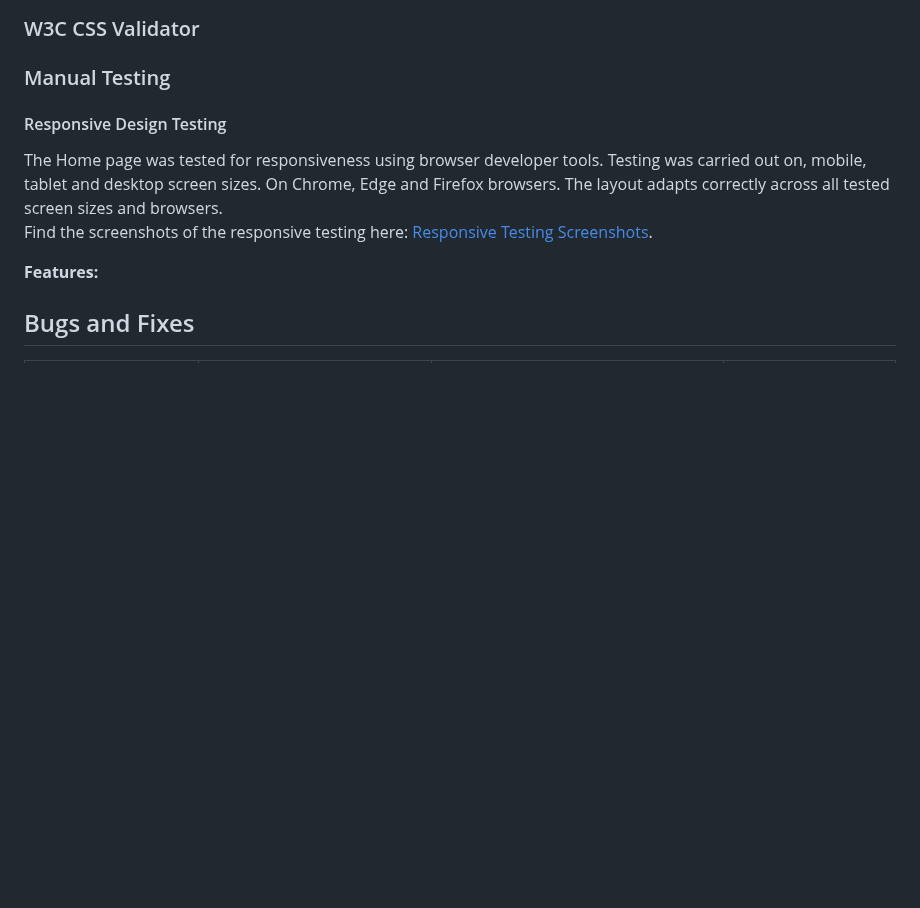
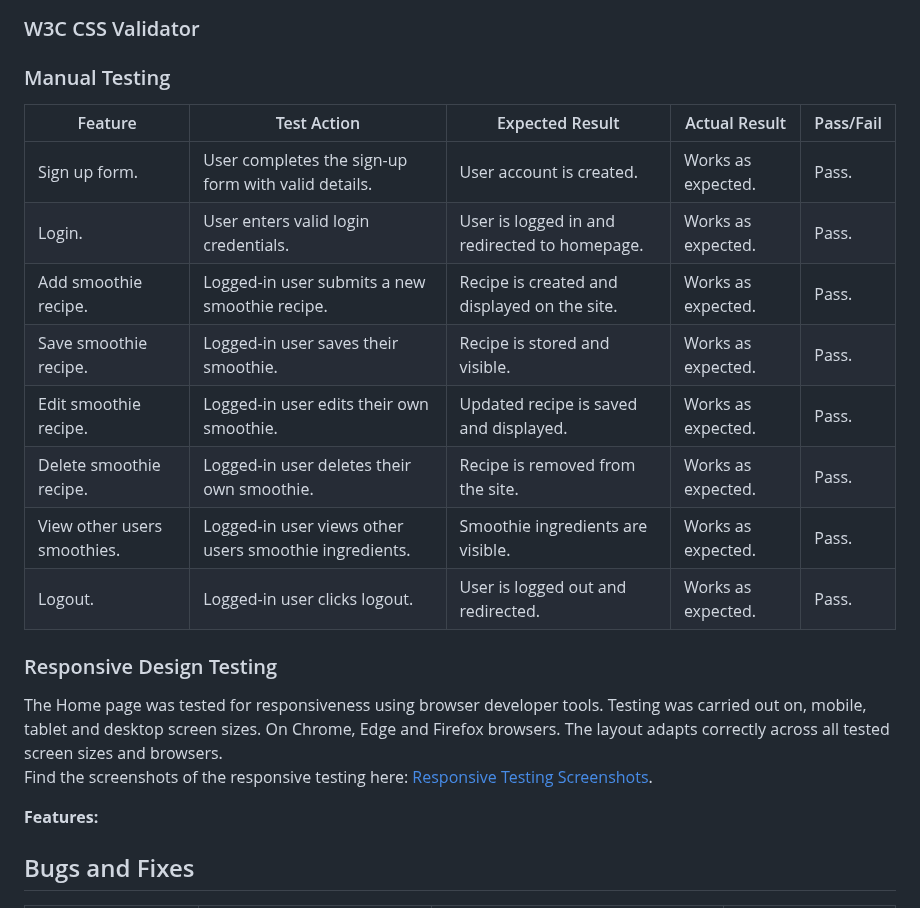
Before and after one commit to mariebernf/smoothie_p3_app, a Markdown page: README.md, the part around the change. Rendered like a GitHub page; blank space fills up the shorter version.

Commit message:
Update Manual testing section in Readme

```diff
--- a/README.md
+++ b/README.md
@@ -119,7 +119,18 @@ You can view the wireframes for both mobile and larger screens [here](docs/wiref
 
 ### Manual Testing
 
-#### Responsive Design Testing
+| Feature | Test Action | Expected Result | Actual Result | Pass/Fail |
+|--------|------------|-----------------|---------------|-----------|
+| Sign up form. | User completes the sign-up form with valid details. | User account is created. | Works as expected. | Pass. |
+| Login. | User enters valid login credentials. | User is logged in and redirected to homepage. | Works as expected. | Pass. |
+| Add smoothie recipe. | Logged-in user submits a new smoothie recipe. | Recipe is created and displayed on the site. | Works as expected. | Pass. |
+| Save smoothie recipe. | Logged-in user saves their smoothie. | Recipe is stored and visible. | Works as expected. | Pass. |
+| Edit smoothie recipe. | Logged-in user edits their own smoothie. | Updated recipe is saved and displayed. | Works as expected. | Pass. |
+| Delete smoothie recipe. | Logged-in user deletes their own smoothie. | Recipe is removed from the site. | Works as expected. | Pass. |
+| View other users smoothies. | Logged-in user views other users smoothie ingredients. | Smoothie ingredients are visible. | Works as expected. | Pass. |
+| Logout. | Logged-in user clicks logout. | User is logged out and redirected. | Works as expected. | Pass. |
+
+### Responsive Design Testing
 
 The Home page was tested for responsiveness using browser developer tools. Testing was carried out on, mobile, tablet and desktop screen sizes. On Chrome, Edge and Firefox browsers.
 The layout adapts correctly across all tested screen sizes and browsers. <br>
```
